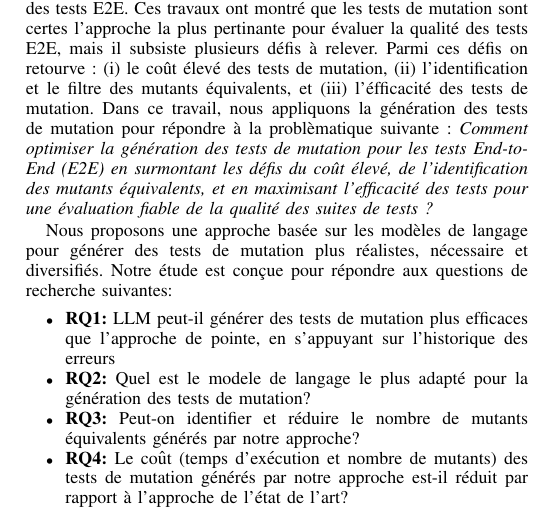
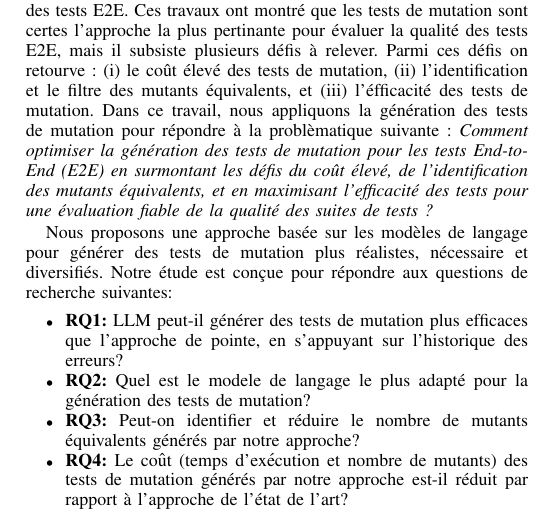
Before and after one commit to aurpur/mutation_testing_paper, a LaTeX paper (main.tex, which reads section/introduction.tex): part of one column of page 1 of 2, cut so that both start at the same text. Compiled offline with pdfLaTeX.

Commit message:
Updates from Overleaf

```diff
--- a/section/introduction.tex
+++ b/section/introduction.tex
@@ -33,7 +33,7 @@ diversifiés. Notre étude est conçue pour répondre aux questions de
 recherche suivantes:
 
 \begin{itemize}
-    \item \textbf{RQ1:} LLM peut-il générer des tests de mutation plus efficaces que l'approche de pointe, en s'appuyant sur l'historique des erreurs
+    \item \textbf{RQ1:} LLM peut-il générer des tests de mutation plus efficaces que l'approche de pointe, en s'appuyant sur l'historique des erreurs?
 
     \item \textbf{RQ2:} Quel est le modele de langage le plus adapté pour la génération des tests de mutation?
 
```
